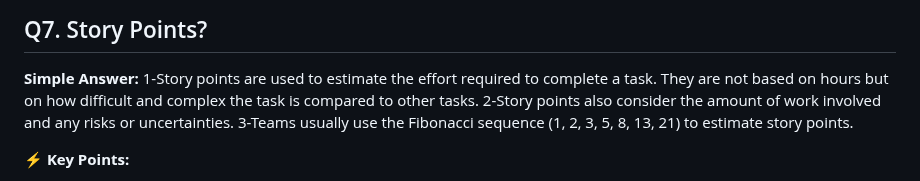
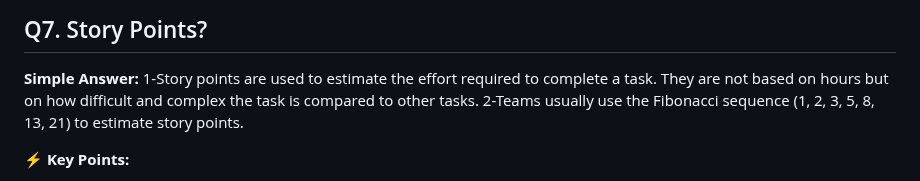
Before and after one commit to vogueversestudio-sys/interview-sdet-qa, a Markdown page: 07_Review_Agile_SDLC_Framework.md, the part around the change. Drawn GitHub-style.

```diff
--- a/07_Review_Agile_SDLC_Framework.md
+++ b/07_Review_Agile_SDLC_Framework.md
@@ -136,8 +136,7 @@ in test automation, popular patterns include Page Object Model (POM), Factory Pa
 
 **Simple Answer:**
 1-Story points are used to estimate the effort required to complete a task. They are not based on hours but on how difficult and complex the task is compared to other tasks.
-2-Story points also consider the amount of work involved and any risks or uncertainties.
-3-Teams usually use the Fibonacci sequence (1, 2, 3, 5, 8, 13, 21) to estimate story points.
+2-Teams usually use the Fibonacci sequence (1, 2, 3, 5, 8, 13, 21) to estimate story points.
 
 **⚡ Key Points:**
 - Story points = effort, not time
```
